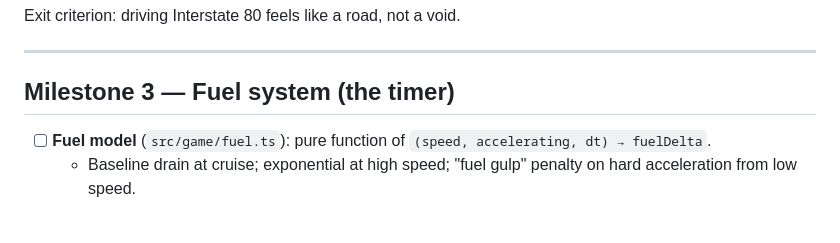
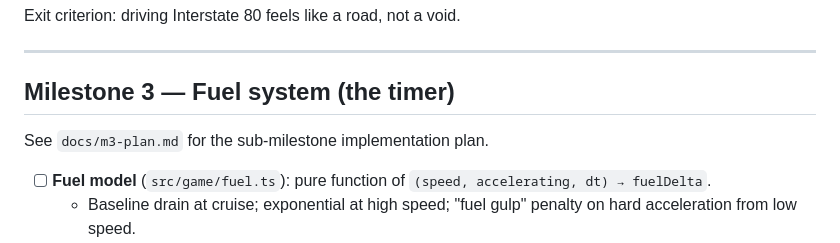
Before and after one commit to facerix/roll-on, a Markdown page: docs/roadmap.md, the part around the change. Drawn GitHub-style; blank space fills up the shorter version.

Commit message:
plan locked in

```diff
--- a/docs/roadmap.md
+++ b/docs/roadmap.md
@@ -74,6 +74,8 @@ Exit criterion: driving Interstate 80 feels like a road, not a void.
 
 ## Milestone 3 — Fuel system (the timer)
 
+See `docs/m3-plan.md` for the sub-milestone implementation plan.
+
 - [ ] **Fuel model** (`src/game/fuel.ts`): pure function of `(speed, accelerating, dt) → fuelDelta`.
   - Baseline drain at cruise; exponential at high speed; "fuel gulp" penalty on hard acceleration from low speed.
   - *Test*: cruising for T seconds drains by expected baseline; flooring it drains faster than cruise; stop→go inflicts gulp.
```
Also changed, not shown: docs/m3-plan.md (added, +257 -0 lines).
